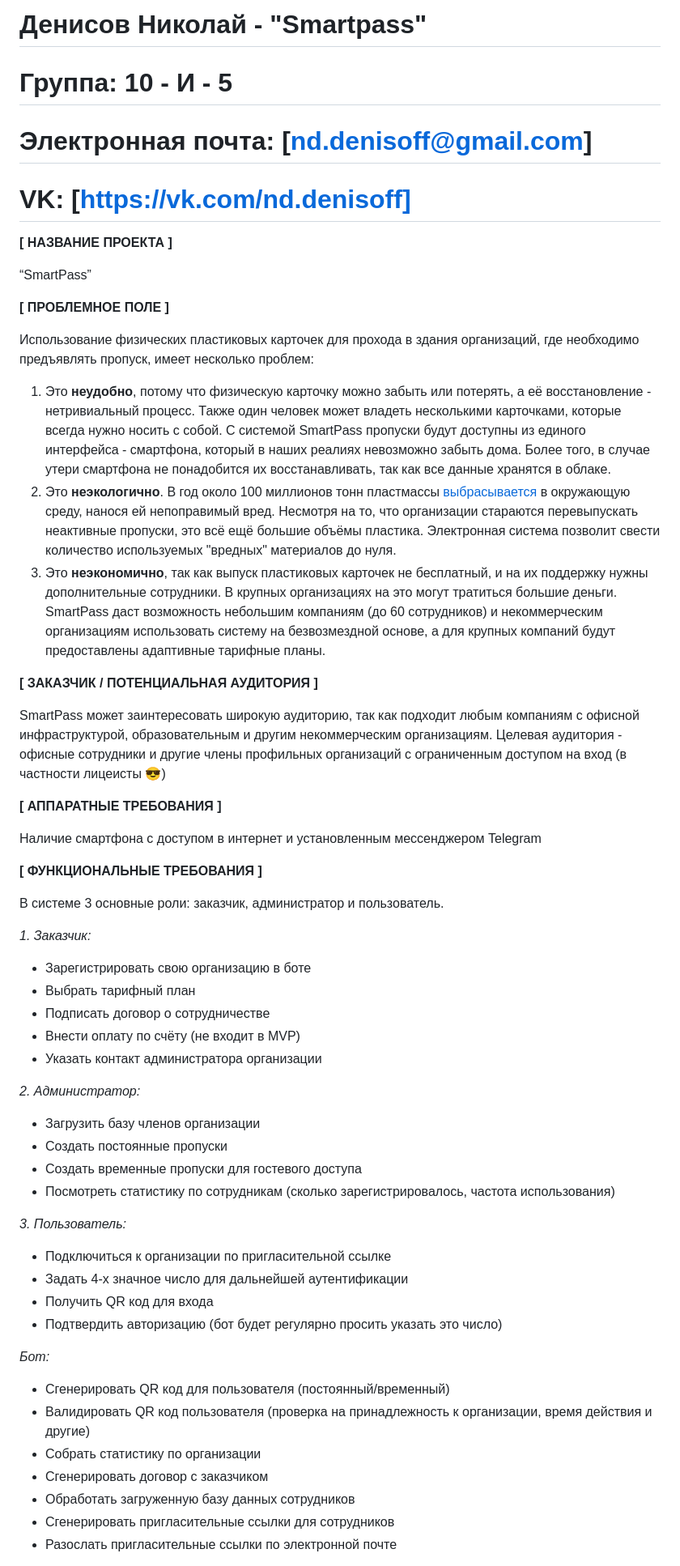
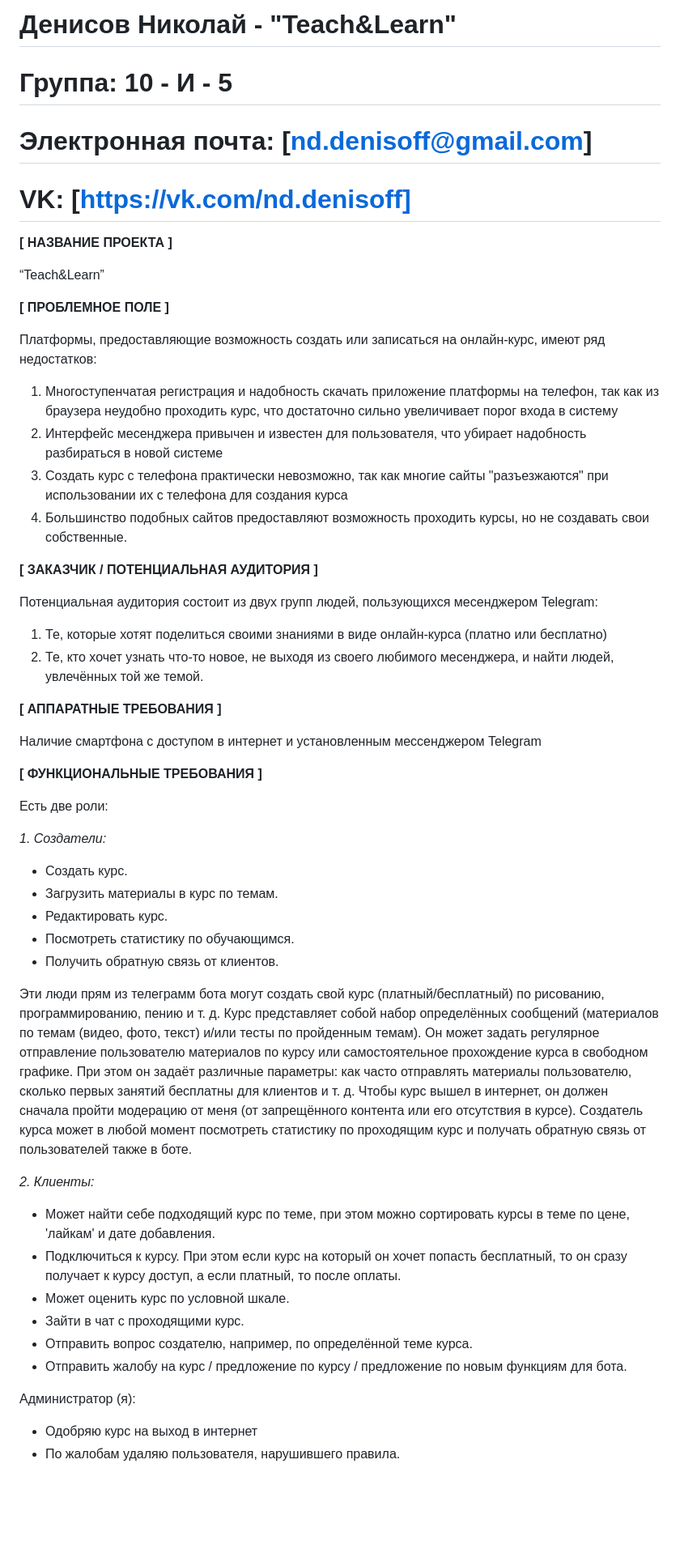
Before and after one commit to DNick/ivr, a Markdown page: denisovk.md, the part around one of its changes. Shown at 81% size. Rendered like a GitHub page; blank space fills up the shorter version.

```diff
--- a/denisovk.md
+++ b/denisovk.md
@@ -1,23 +1,25 @@
-# Денисов Николай - "Smartpass"
+# Денисов Николай - "Teach&Learn"
 # Группа: 10 - И - 5
 # Электронная почта: [nd.denisoff@gmail.com]
 # VK: [https://vk.com/nd.denisoff]
 
 **[ НАЗВАНИЕ ПРОЕКТА ]**
 
-“SmartPass”
+“Teach&Learn”
 
 **[ ПРОБЛЕМНОЕ ПОЛЕ ]**
 
-Использование физических пластиковых карточек для прохода в здания организаций, где необходимо предъявлять пропуск, имеет несколько проблем:
-1. Это **неудобно**, потому что физическую карточку можно забыть или потерять, а её восстановление - нетривиальный процесс. Также один человек может владеть несколькими карточками, которые всегда нужно носить с собой. С системой SmartPass пропуски будут доступны из единого интерфейса - смартфона, который в наших реалиях невозможно забыть дома. Более того, в случае утери смартфона не понадобится их восстанавливать, так как все данные хранятся в облаке.
-2. Это **неэкологично**. В год около 100 миллионов тонн пластмассы [выбрасывается](https://nangs.org/news/ecology/90-na-svalku-kakie-problemy-u-pererabotki-plastika-v-rossii#:~:text=%D0%A2%D0%B0%D0%BA%D0%B8%D0%BC%20%D0%BE%D0%B1%D1%80%D0%B0%D0%B7%D0%BE%D0%BC%2C%20%D0%BF%D0%BB%D0%B0%D1%81%D1%82%D0%B8%D0%BA%20%D1%8F%D0%B2%D0%BB%D1%8F%D0%B5%D1%82%D1%81%D1%8F%20%D1%81%D0%B0%D0%BC%D1%8B%D0%BC,%D0%BF%D0%BE%D0%B4%20%D1%83%D0%B3%D1%80%D0%BE%D0%B7%D1%83%20%D1%81%D1%83%D1%89%D0%B5%D1%81%D1%82%D0%B2%D0%BE%D0%B2%D0%B0%D0%BD%D0%B8%20%D0%B4%D1%80%D1%83%D0%B3%D0%B8%D1%85%20%D0%B2%D0%B8%D0%B4%D0%BE%D0%B2) в окружающую среду, нанося ей непоправимый вред. Несмотря на то, что организации стараются перевыпускать неактивные пропуски, это всё ещё большие объёмы пластика. Электронная система позволит свести количество используемых "вредных" материалов до нуля.
-3. Это **неэкономично**, так как выпуск пластиковых карточек не бесплатный, и на их поддержку нужны дополнительные сотрудники. В крупных организациях на это могут тратиться большие деньги. SmartPass даст возможность небольшим компаниям (до 60 сотрудников) и некоммерческим организациям использовать систему на безвозмездной основе, а для крупных компаний будут предоставлены адаптивные тарифные планы.
+Платформы, предоставляющие возможность создать или записаться на онлайн-курс, имеют ряд недостатков:
+1. Многоступенчатая регистрация и надобность скачать приложение платформы на телефон, так как из браузера неудобно проходить курс, что достаточно сильно увеличивает порог входа в систему
+2. Интерфейс месенджера привычен и известен для пользователя, что убирает надобность разбираться в новой системе
+3. Создать курс с телефона практически невозможно, так как многие сайты "разъезжаются" при использовании их с телефона для создания курса
+4. Большинство подобных сайтов предоставляют возможность проходить курсы, но не создавать свои собственные.
 
 **[ ЗАКАЗЧИК / ПОТЕНЦИАЛЬНАЯ АУДИТОРИЯ ]**
 
-SmartPass может заинтересовать широкую аудиторию, так как подходит любым компаниям с офисной инфраструктурой, образовательным и другим некоммерческим организациям.
-Целевая аудитория - офисные сотрудники и другие члены профильных организаций с ограниченным доступом на вход (в частности лицеисты 😎)
+Потенциальная аудитория состоит из двух групп людей, пользующихся месенджером Telegram:
+1. Те, которые хотят поделиться своими знаниями в виде онлайн-курса (платно или бесплатно)
+2. Те, кто хочет узнать что-то новое, не выходя из своего любимого месенджера, и найти людей, увлечённых той же темой.
 
 **[ АППАРАТНЫЕ ТРЕБОВАНИЯ ]**
 
@@ -25,33 +27,26 @@ SmartPass может заинтересовать широкую аудитор
 
 **[ ФУНКЦИОНАЛЬНЫЕ ТРЕБОВАНИЯ ]**
 
-В системе 3 основные роли: заказчик, администратор и пользователь.
+Есть две роли:
 
-*1. Заказчик:*
-- Зарегистрировать свою организацию в боте
-- Выбрать тарифный план
-- Подписать договор о сотрудничестве
-- Внести оплату по счёту (не входит в MVP)
-- Указать контакт администратора организации
+*1. Создатели:*
+- Создать курс.
+- Загрузить материалы в курс по темам.
+- Редактировать курс.
+- Посмотреть статистику по обучающимся.
+- Получить обратную связь от клиентов.
 
-*2. Администратор:*
-- Загрузить базу членов организации
-- Создать постоянные пропуски
-- Создать временные пропуски для гостевого доступа
-- Посмотреть статистику по сотрудникам (сколько зарегистрировалось, частота использования)
+Эти люди прям из телеграмм бота могут создать свой курс (платный/бесплатный) по рисованию, программированию, пению и т. д. Курс представляет собой набор определённых сообщений (материалов по темам (видео, фото, текст) и/или тесты по пройденным темам). Он может задать регулярное отправление пользователю материалов по курсу или самостоятельное прохождение курса в свободном графике. При этом он задаёт различные параметры: как часто отправлять материалы пользователю, сколько первых занятий бесплатны для клиентов и т. д. Чтобы курс вышел в интернет, он должен сначала пройти модерацию от меня (от запрещённого контента или его отсутствия в курсе). Создатель курса может в любой момент посмотреть статистику по проходящим курс и получать обратную связь от пользователей также в боте.
 
-*3. Пользователь:*
-- Подключиться к организации по пригласительной ссылке
-- Задать 4-х значное число для дальнейшей аутентификации
-- Получить QR код для входа
-- Подтвердить авторизацию (бот будет регулярно просить указать это число)
+*2. Клиенты:*
+- Может найти себе подходящий курс по теме, при этом можно сортировать курсы в теме по цене, 'лайкам' и дате добавления.
+- Подключиться к курсу. При этом если курс на который он хочет попасть бесплатный, то он сразу получает к курсу доступ, а если платный, то после оплаты.
+- Может оценить курс по условной шкале.
+- Зайти в чат с проходящими курс.
+- Отправить вопрос создателю, например, по определённой теме курса.
+- Отправить жалобу на курс / предложение по курсу / предложение по новым функциям для бота.
 
-*Бот:*
-- Сгенерировать QR код для пользователя (постоянный/временный)
-- Валидировать QR код пользователя (проверка на принадлежность к организации, время действия и другие)
-- Собрать статистику по организации
-- Сгенерировать договор с заказчиком
-- Обработать загруженную базу данных сотрудников
-- Сгенерировать пригласительные ссылки для сотрудников
-- Разослать пригласительные ссылки по электронной почте
+Администратор (я):
+- Одобряю курс на выход в интернет
+- По жалобам удаляю пользователя, нарушившего правила.
 
```
Also changed, not shown: other parts of denisovk.md (+10 -18 lines).
